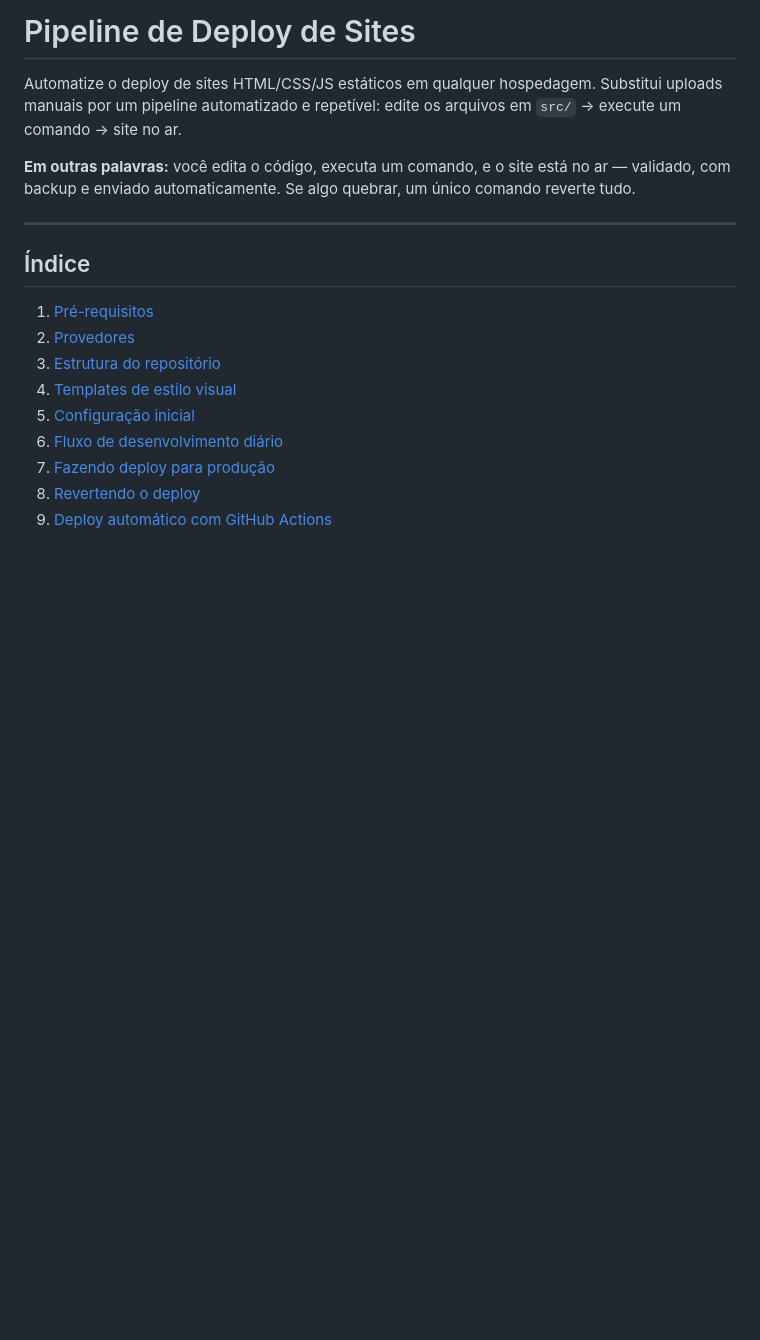
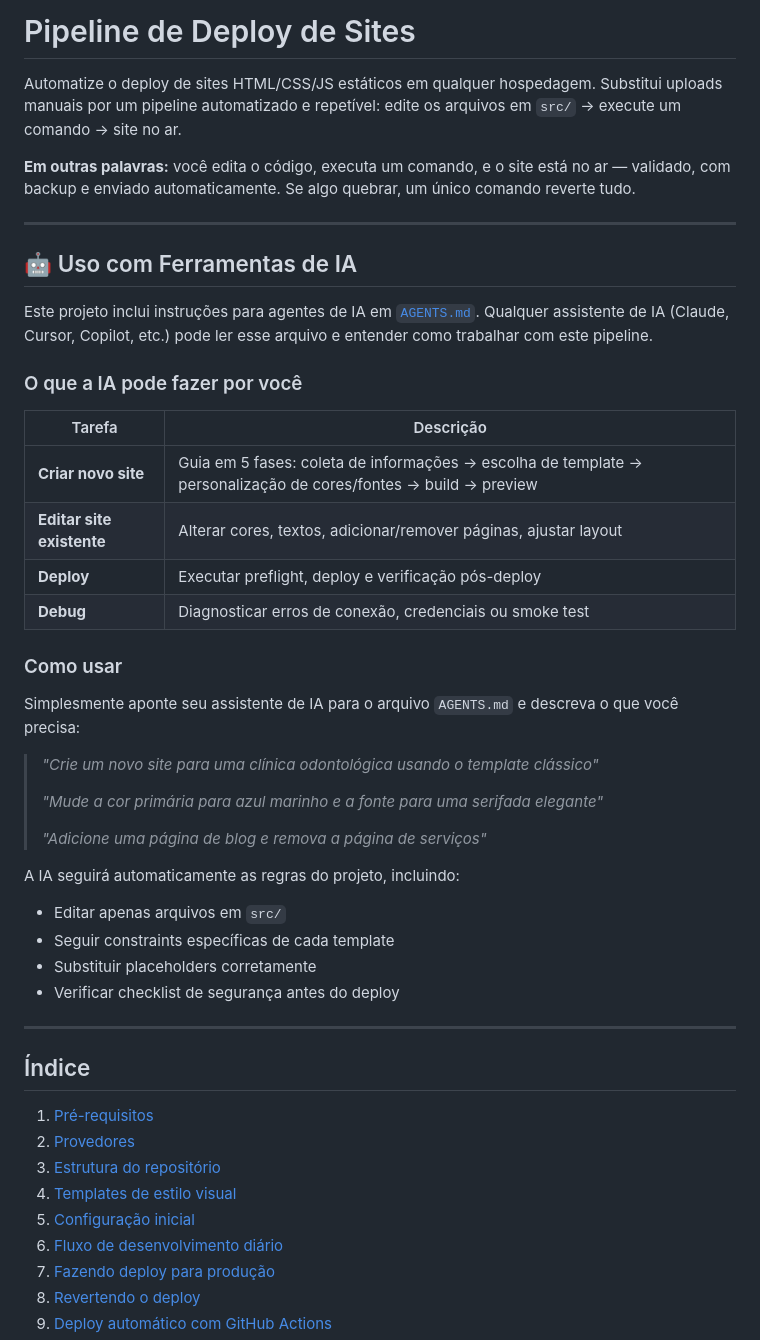
Before and after one commit to brunoselistre/make-a-site, a Markdown page: README.md, the part around the change. Rendered like a GitHub page; blank space fills up the shorter version.

```diff
--- a/README.md
+++ b/README.md
@@ -3,6 +3,37 @@
 Automatize o deploy de sites HTML/CSS/JS estáticos em qualquer hospedagem. Substitui uploads manuais por um pipeline automatizado e repetível: edite os arquivos em `src/` → execute um comando → site no ar.
 
 **Em outras palavras:** você edita o código, executa um comando, e o site está no ar — validado, com backup e enviado automaticamente. Se algo quebrar, um único comando reverte tudo.
+
+---
+
+## 🤖 Uso com Ferramentas de IA
+
+Este projeto inclui instruções para agentes de IA em [`AGENTS.md`](./AGENTS.md). Qualquer assistente de IA (Claude, Cursor, Copilot, etc.) pode ler esse arquivo e entender como trabalhar com este pipeline.
+
+### O que a IA pode fazer por você
+
+| Tarefa | Descrição |
+|--------|-----------|
+| **Criar novo site** | Guia em 5 fases: coleta de informações → escolha de template → personalização de cores/fontes → build → preview |
+| **Editar site existente** | Alterar cores, textos, adicionar/remover páginas, ajustar layout |
+| **Deploy** | Executar preflight, deploy e verificação pós-deploy |
+| **Debug** | Diagnosticar erros de conexão, credenciais ou smoke test |
+
+### Como usar
+
+Simplesmente aponte seu assistente de IA para o arquivo `AGENTS.md` e descreva o que você precisa:
+
+> *"Crie um novo site para uma clínica odontológica usando o template clássico"*
+>
+> *"Mude a cor primária para azul marinho e a fonte para uma serifada elegante"*
+>
+> *"Adicione uma página de blog e remova a página de serviços"*
+
+A IA seguirá automaticamente as regras do projeto, incluindo:
+- Editar apenas arquivos em `src/`
+- Seguir constraints específicas de cada template
+- Substituir placeholders corretamente
+- Verificar checklist de segurança antes do deploy
 
 ---
 
```
Also changed, not shown: .claude/commands/new-website.md (deleted, +0 -258 lines), AGENTS.md (added, +277 -0 lines).
